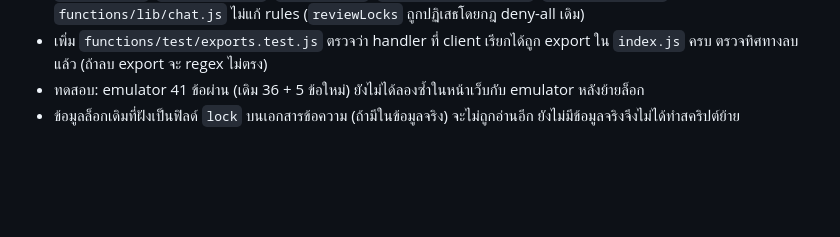
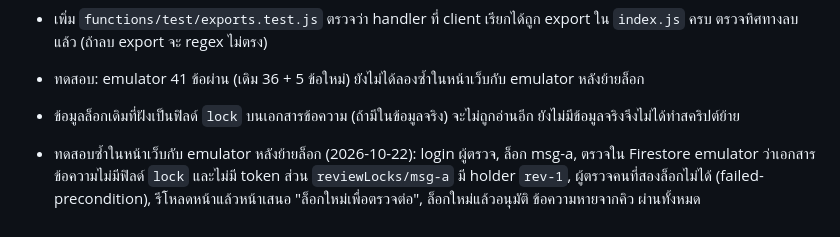
Before and after one commit to PAKOSORUS/Grade-Runway-PROJECT3, a Markdown page: docs/05-log/20261020-log.md, the part around the change. Rendered like a GitHub page; blank space fills up the shorter version.

Commit message:
Log retest of the review page after moving locks
Co-Authored-By: Claude Sonnet 5.5 <noreply@anthropic.com>

```diff
--- a/docs/05-log/20261020-log.md
+++ b/docs/05-log/20261020-log.md
@@ -43,3 +43,5 @@
 - เพิ่ม `functions/test/exports.test.js` ตรวจว่า handler ที่ client เรียกได้ถูก export ใน `index.js` ครบ ตรวจทิศทางลบแล้ว (ถ้าลบ export จะ regex ไม่ตรง)
 - ทดสอบ: emulator 41 ข้อผ่าน (เดิม 36 + 5 ข้อใหม่) ยังไม่ได้ลองซ้ำในหน้าเว็บกับ emulator หลังย้ายล็อก
 - ข้อมูลล็อกเดิมที่ฝังเป็นฟิลด์ `lock` บนเอกสารข้อความ (ถ้ามีในข้อมูลจริง) จะไม่ถูกอ่านอีก ยังไม่มีข้อมูลจริงจึงไม่ได้ทำสคริปต์ย้าย
+
+- ทดสอบซ้ำในหน้าเว็บกับ emulator หลังย้ายล็อก (2026-10-22): login ผู้ตรวจ, ล็อก msg-a, ตรวจใน Firestore emulator ว่าเอกสารข้อความไม่มีฟิลด์ `lock` และไม่มี token ส่วน `reviewLocks/msg-a` มี holder `rev-1`, ผู้ตรวจคนที่สองล็อกไม่ได้ (failed-precondition), รีโหลดหน้าแล้วหน้าเสนอ "ล็อกใหม่เพื่อตรวจต่อ", ล็อกใหม่แล้วอนุมัติ ข้อความหายจากคิว ผ่านทั้งหมด
```
